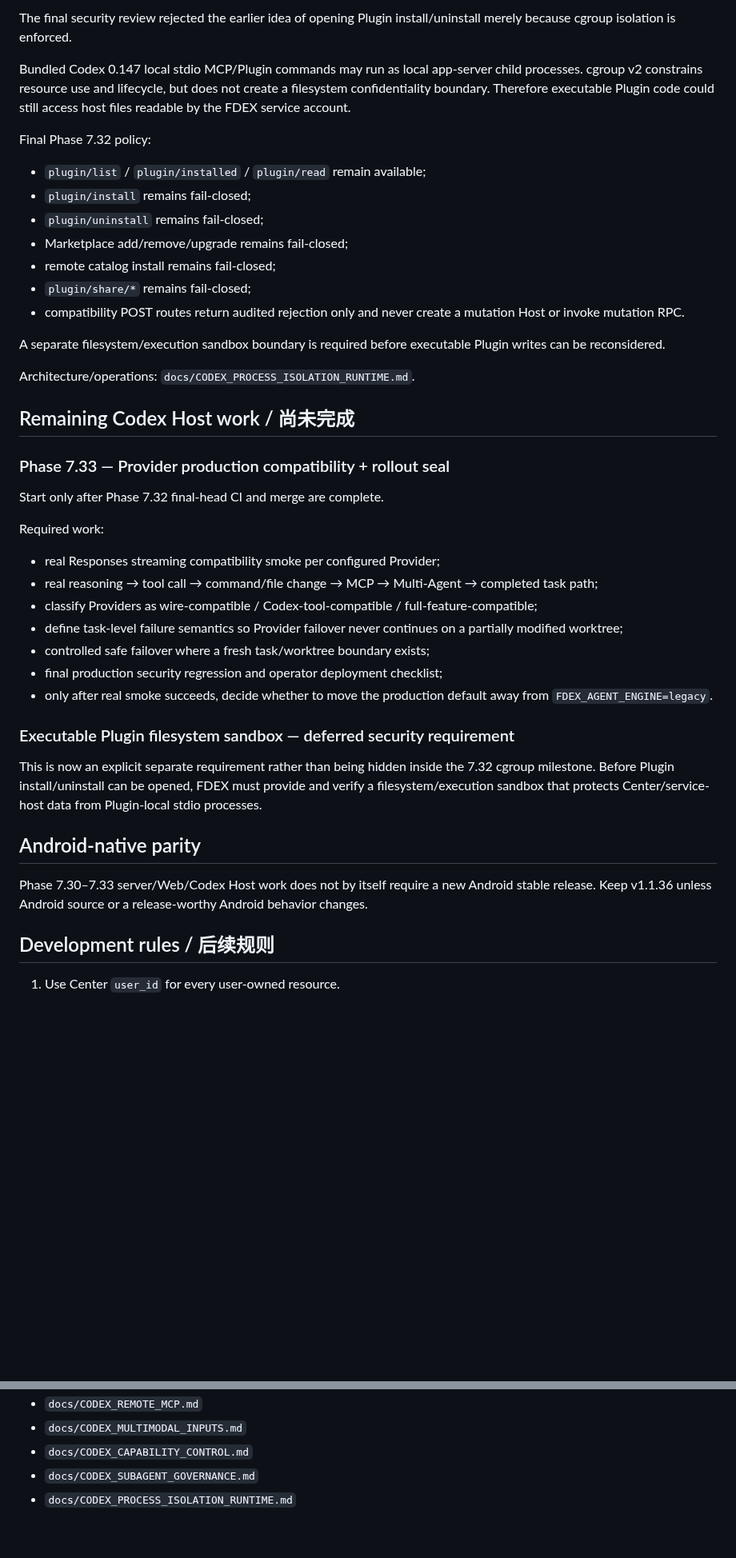
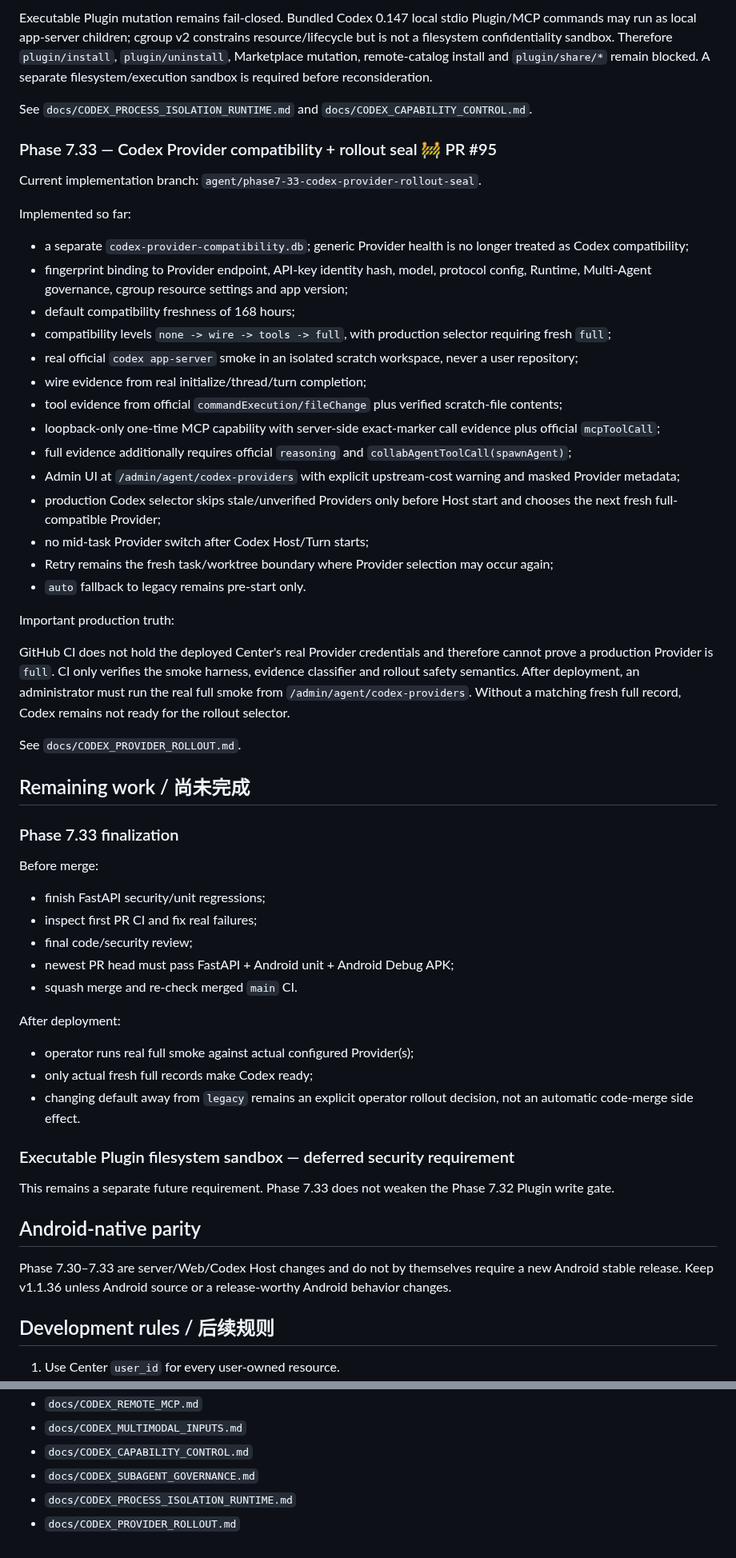
Before and after one commit to b8vipvip/fdex, a Markdown page: CURRENT_STATUS.md, 2 parts joined by grey strips. Shown at 80% size. Drawn GitHub-style; blank space fills up the shorter version.

```diff
--- a/CURRENT_STATUS.md
+++ b/CURRENT_STATUS.md
@@ -139,45 +103,60 @@ Implemented and reviewed:
 
-The final security review rejected the earlier idea of opening Plugin install/uninstall merely because cgroup isolation is enforced.
+Executable Plugin mutation remains fail-closed. Bundled Codex 0.147 local stdio Plugin/MCP commands may run as local app-server children; cgroup v2 constrains resource/lifecycle but is not a filesystem confidentiality sandbox. Therefore `plugin/install`, `plugin/uninstall`, Marketplace mutation, remote-catalog install and `plugin/share/*` remain blocked. A separate filesystem/execution sandbox is required before reconsideration.
 
-Bundled Codex 0.147 local stdio MCP/Plugin commands may run as local app-server child processes. cgroup v2 constrains resource use and lifecycle, but does not create a filesystem confidentiality boundary. Therefore executable Plugin code could still access host files readable by the FDEX service account.
+See `docs/CODEX_PROCESS_ISOLATION_RUNTIME.md` and `docs/CODEX_CAPABILITY_CONTROL.md`.
 
-Final Phase 7.32 policy:
+### Phase 7.33 — Codex Provider compatibility + rollout seal 🚧 PR #95
 
-- `plugin/list` / `plugin/installed` / `plugin/read` remain available;
-- `plugin/install` remains fail-closed;
-- `plugin/uninstall` remains fail-closed;
-- Marketplace add/remove/upgrade remains fail-closed;
-- remote catalog install remains fail-closed;
-- `plugin/share/*` remains fail-closed;
-- compatibility POST routes return audited rejection only and never create a mutation Host or invoke mutation RPC.
+Current implementation branch: `agent/phase7-33-codex-provider-rollout-seal`.
 
-A separate filesystem/execution sandbox boundary is required before executable Plugin writes can be reconsidered.
+Implemented so far:
 
-Architecture/operations: `docs/CODEX_PROCESS_ISOLATION_RUNTIME.md`.
+- a separate `codex-provider-compatibility.db`; generic Provider health is no longer treated as Codex compatibility;
+- fingerprint binding to Provider endpoint, API-key identity hash, model, protocol config, Runtime, Multi-Agent governance, cgroup resource settings and app version;
+- default compatibility freshness of 168 hours;
+- compatibility levels `none -> wire -> tools -> full`, with production selector requiring fresh `full`;
+- real official `codex app-server` smoke in an isolated scratch workspace, never a user repository;
+- wire evidence from real initialize/thread/turn completion;
+- tool evidence from official `commandExecution/fileChange` plus verified scratch-file contents;
+- loopback-only one-time MCP capability with server-side exact-marker call evidence plus official `mcpToolCall`;
+- full evidence additionally requires official `reasoning` and `collabAgentToolCall(spawnAgent)`;
+- Admin UI at `/admin/agent/codex-providers` with explicit upstream-cost warning and masked Provider metadata;
+- production Codex selector skips stale/unverified Providers only before Host start and chooses the next fresh full-compatible Provider;
+- no mid-task Provider switch after Codex Host/Turn starts;
+- Retry remains the fresh task/worktree boundary where Provider selection may occur again;
+- `auto` fallback to legacy remains pre-start only.
 
-## Remaining Codex Host work / 尚未完成
+Important production truth:
 
-### Phase 7.33 — Provider production compatibility + rollout seal
+GitHub CI does not hold the deployed Center's real Provider credentials and therefore cannot prove a production Provider is `full`. CI only verifies the smoke harness, evidence classifier and rollout safety semantics. After deployment, an administrator must run the real full smoke from `/admin/agent/codex-providers`. Without a matching fresh full record, Codex remains not ready for the rollout selector.
 
-Start only after Phase 7.32 final-head CI and merge are complete.
+See `docs/CODEX_PROVIDER_ROLLOUT.md`.
 
-Required work:
+## Remaining work / 尚未完成
 
-- real Responses streaming compatibility smoke per configured Provider;
-- real reasoning → tool call → command/file change → MCP → Multi-Agent → completed task path;
-- classify Providers as wire-compatible / Codex-tool-compatible / full-feature-compatible;
-- define task-level failure semantics so Provider failover never continues on a partially modified worktree;
-- controlled safe failover where a fresh task/worktree boundary exists;
-- final production security regression and operator deployment checklist;
-- only after real smoke succeeds, decide whether to move the production default away from `FDEX_AGENT_ENGINE=legacy`.
+### Phase 7.33 finalization
+
+Before merge:
+
+- finish FastAPI security/unit regressions;
+- inspect first PR CI and fix real failures;
+- final code/security review;
+- newest PR head must pass FastAPI + Android unit + Android Debug APK;
+- squash merge and re-check merged `main` CI.
+
+After deployment:
+
+- operator runs real full smoke against actual configured Provider(s);
+- only actual fresh full records make Codex ready;
+- changing default away from `legacy` remains an explicit operator rollout decision, not an automatic code-merge side effect.
 
 ### Executable Plugin filesystem sandbox — deferred security requirement
 
-This is now an explicit separate requirement rather than being hidden inside the 7.32 cgroup milestone. Before Plugin install/uninstall can be opened, FDEX must provide and verify a filesystem/execution sandbox that protects Center/service-host data from Plugin-local stdio processes.
+This remains a separate future requirement. Phase 7.33 does not weaken the Phase 7.32 Plugin write gate.
 
 ## Android-native parity
 
-Phase 7.30–7.33 server/Web/Codex Host work does not by itself require a new Android stable release. Keep v1.1.36 unless Android source or a release-worthy Android behavior changes.
+Phase 7.30–7.33 are server/Web/Codex Host changes and do not by themselves require a new Android stable release. Keep v1.1.36 unless Android source or a release-worthy Android behavior changes.
 
 ## Development rules / 后续规则
 
@@ -205,3 +186,4 @@ Phase 7.30–7.33 server/Web/Codex Host work does not by itself require a new An
 - `docs/CODEX_CAPABILITY_CONTROL.md`
 - `docs/CODEX_SUBAGENT_GOVERNANCE.md`
 - `docs/CODEX_PROCESS_ISOLATION_RUNTIME.md`
+- `docs/CODEX_PROVIDER_ROLLOUT.md`
```
Also changed, not shown: other parts of CURRENT_STATUS.md (+51 -85 lines).
